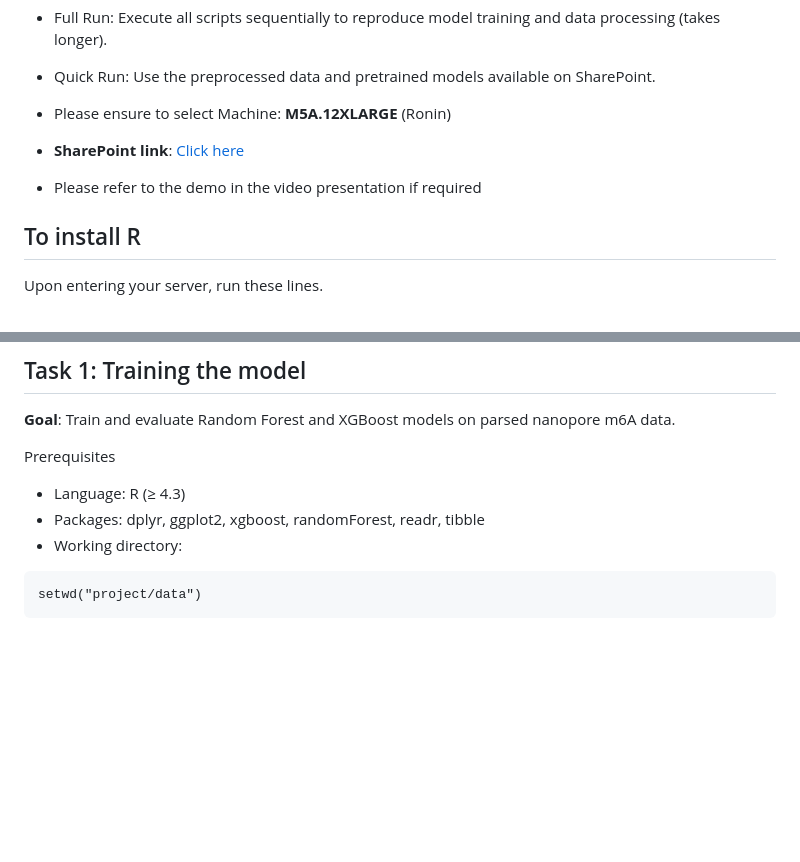
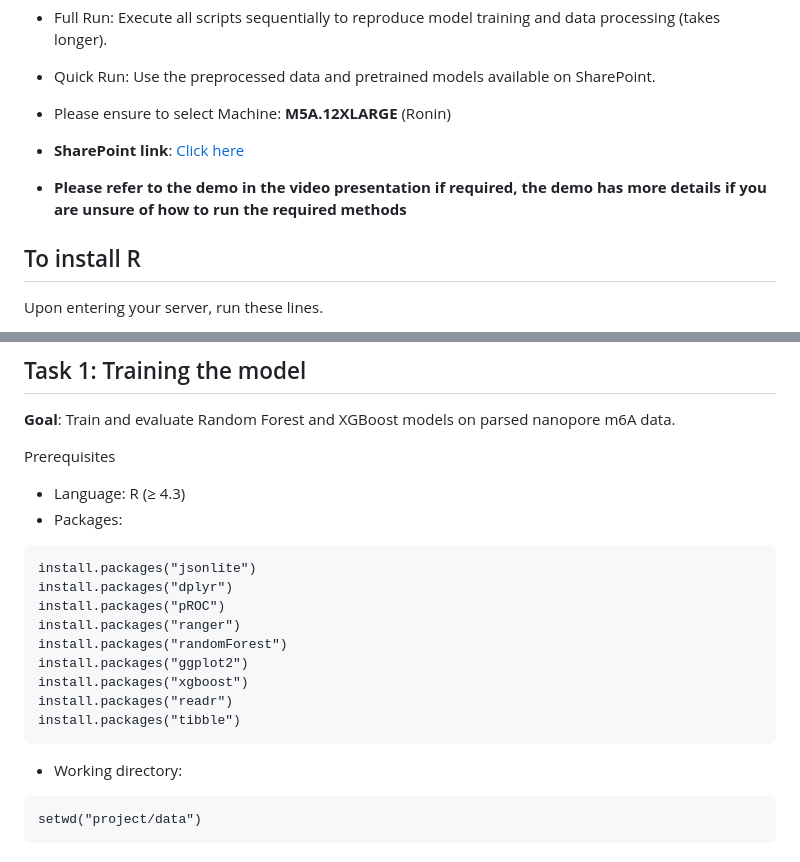
Before and after one commit to NotInvalidUsername/DSA4262_GroupProject, a Markdown page: README.md, 2 parts joined by grey strips. Drawn GitHub-style; blank space fills up the shorter version.

Commit message:
Bolded the directions to watch demo since student evaluation doesnt have presentation evaluation for ease of viewing of evaluators

````diff
--- a/README.md
+++ b/README.md
@@ -31,7 +31,7 @@ There are two ways to run this project:
 
 - Please ensure to select Machine: **M5A.12XLARGE** (Ronin)
 - **SharePoint link**: [Click here](https://nusu-my.sharepoint.com/:f:/g/personal/e0959087_u_nus_edu/Ekxtlk19TDBCs5FGJIc3s_0BNioPh-XZW0uqs6Stvlywfw)
-- Please refer to the demo in the video presentation if required
+- **Please refer to the demo in the video presentation if required, the demo has more details if you are unsure of how to run the required methods**
 
 ## To install R
 Upon entering your server, run these lines.
@@ -49,7 +49,18 @@ It will take some time. If there is a pop-up, press Enter
 
 Prerequisites
 - Language: R (≥ 4.3)
-- Packages: dplyr, ggplot2, xgboost, randomForest, readr, tibble
+- Packages:
+```
+install.packages("jsonlite")
+install.packages("dplyr")
+install.packages("pROC")
+install.packages("ranger")
+install.packages("randomForest")
+install.packages("ggplot2")
+install.packages("xgboost")
+install.packages("readr")
+install.packages("tibble")
+```
 - Working directory:
 
 ```
````
